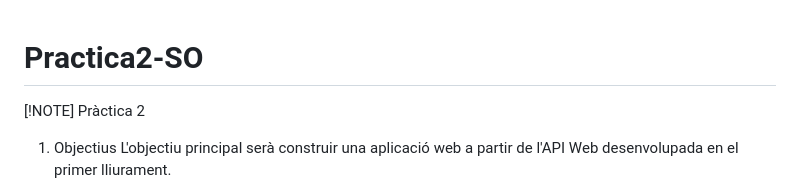
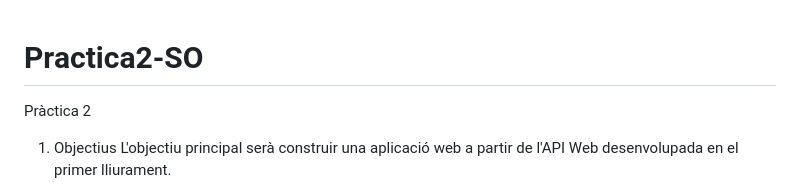
Before and after one commit to juancaa03/Practica2-SO, a Markdown page: README.md, the part around the change. Drawn GitHub-style.

```diff
--- a/README.md
+++ b/README.md
@@ -1,5 +1,4 @@
 # Practica2-SO
-[!NOTE]
 Pràctica 2
 1. Objectius
 L'objectiu principal serà construir una aplicació web a partir de l'API Web desenvolupada en el primer lliurament.
```
